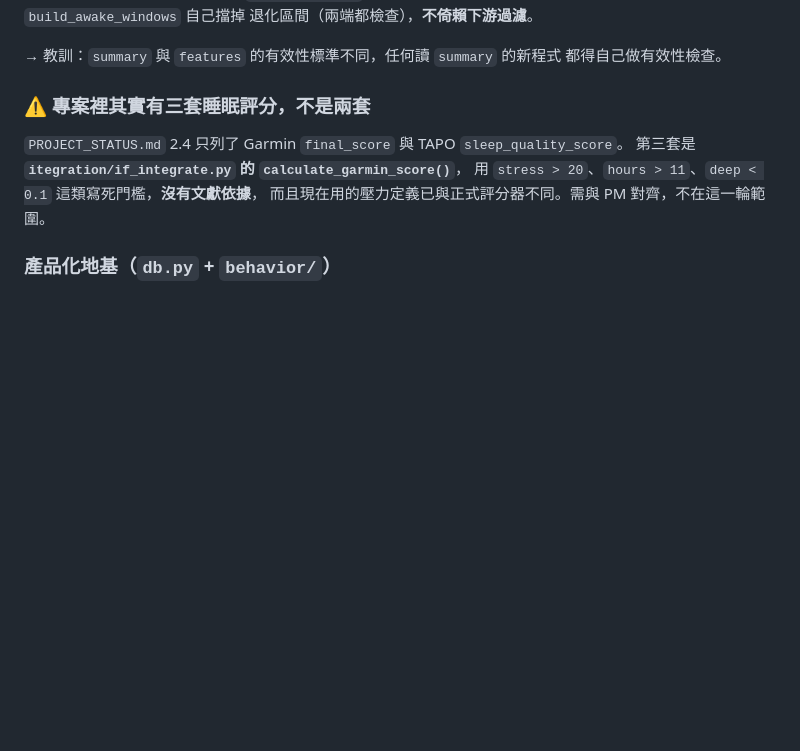
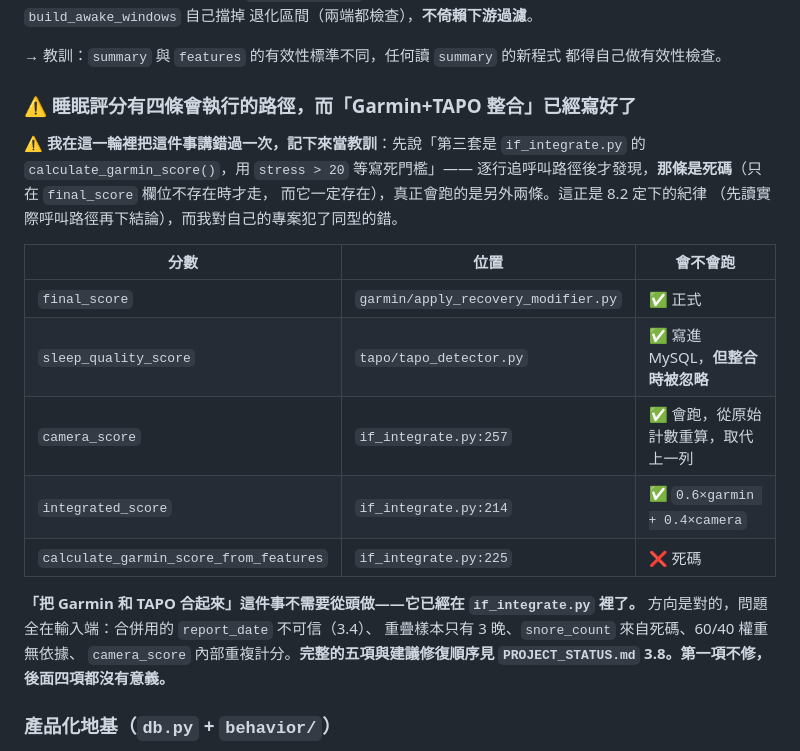
Before and after one commit to Nathan-0227/Sonnap-Project, a Markdown page: CLAUDE.md, the part around the change. Drawn GitHub-style; blank space fills up the shorter version.

```diff
--- a/CLAUDE.md
+++ b/CLAUDE.md
@@ -233,12 +233,27 @@ Closet／Rewards」全在這個風險區——**加任何獎勵機制時，第
 → 教訓：`summary` 與 `features` 的有效性標準不同，任何讀 `summary` 的新程式
 都得自己做有效性檢查。
 
-### ⚠️ 專案裡其實有**三套**睡眠評分，不是兩套
+### ⚠️ 睡眠評分有**四條會執行的路徑**，而「Garmin+TAPO 整合」已經寫好了
 
-`PROJECT_STATUS.md` 2.4 只列了 Garmin `final_score` 與 TAPO `sleep_quality_score`。
-第三套是 **`itegration/if_integrate.py` 的 `calculate_garmin_score()`**，
-用 `stress > 20`、`hours > 11`、`deep < 0.1` 這類寫死門檻，**沒有文獻依據**，
-而且現在用的壓力定義已與正式評分器不同。需與 PM 對齊，不在這一輪範圍。
+⚠️ **我在這一輪裡把這件事講錯過一次，記下來當教訓**：先說「第三套是
+`if_integrate.py` 的 `calculate_garmin_score()`，用 `stress > 20` 等寫死門檻」——
+逐行追呼叫路徑後才發現，**那條是死碼**（只在 `final_score` 欄位不存在時才走，
+而它一定存在），真正會跑的是另外兩條。這正是 8.2 定下的紀律
+（先讀實際呼叫路徑再下結論），而我對自己的專案犯了同型的錯。
+
+| 分數 | 位置 | 會不會跑 |
+|---|---|---|
+| `final_score` | `garmin/apply_recovery_modifier.py` | ✅ 正式 |
+| `sleep_quality_score` | `tapo/tapo_detector.py` | ✅ 寫進 MySQL，**但整合時被忽略** |
+| `camera_score` | `if_integrate.py:257` | ✅ 會跑，從原始計數重算，取代上一列 |
+| `integrated_score` | `if_integrate.py:214` | ✅ `0.6×garmin + 0.4×camera` |
+| `calculate_garmin_score_from_features` | `if_integrate.py:225` | ❌ 死碼 |
+
+**「把 Garmin 和 TAPO 合起來」這件事不需要從頭做——它已經在 `if_integrate.py` 裡了。**
+方向是對的，問題全在輸入端：合併用的 `report_date` 不可信（3.4）、
+重疊樣本只有 3 晚、`snore_count` 來自死碼、60/40 權重無依據、
+`camera_score` 內部重複計分。**完整的五項與建議修復順序見
+`PROJECT_STATUS.md` 3.8。第一項不修，後面四項都沒有意義。**
 
 ### 產品化地基（`db.py` + `behavior/`）
 
```
Also changed, not shown: PROJECT_STATUS.md (+58 -12 lines).
